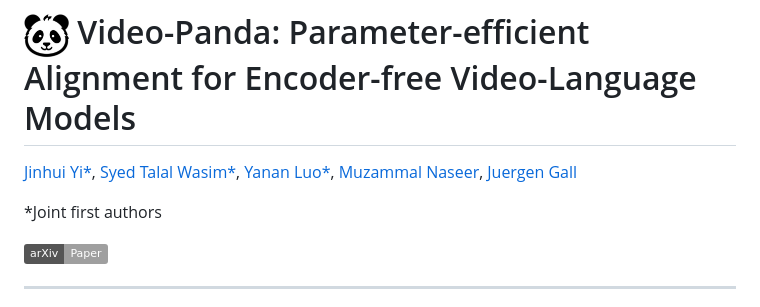
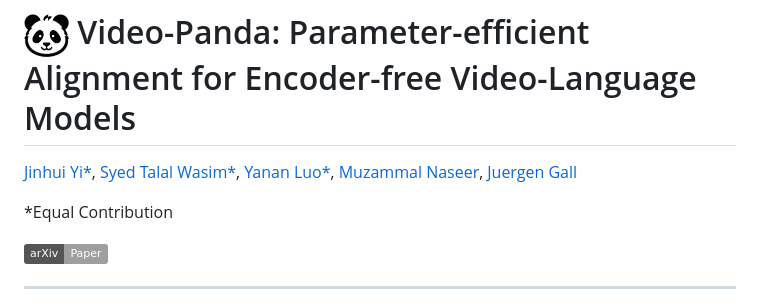
Before and after one commit to jh-yi/Video-Panda, a Markdown page: README.md, the part around the change. Drawn GitHub-style; badges without logos.

```diff
--- a/README.md
+++ b/README.md
@@ -6,7 +6,7 @@
 [Muzammal Naseer](https://muzammal-naseer.netlify.app/),
 [Juergen Gall](https://pages.iai.uni-bonn.de/gall_juergen/)
 
-*Joint first authors
+*Equal Contribution
 
 [![paper](https://img.shields.io/badge/arXiv-Paper-<COLOR>.svg)](https://arxiv.org/abs/2412.18609)
 <hr />
```
